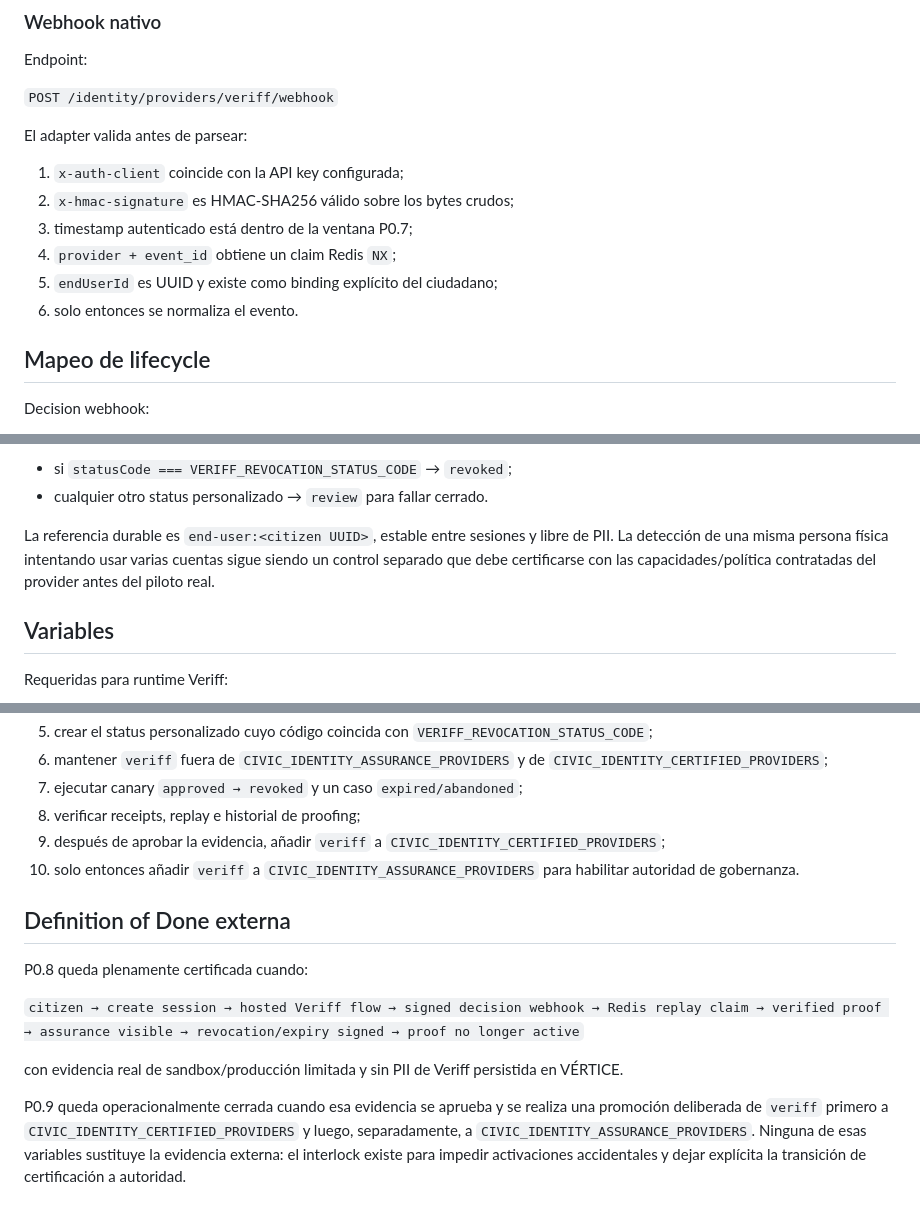
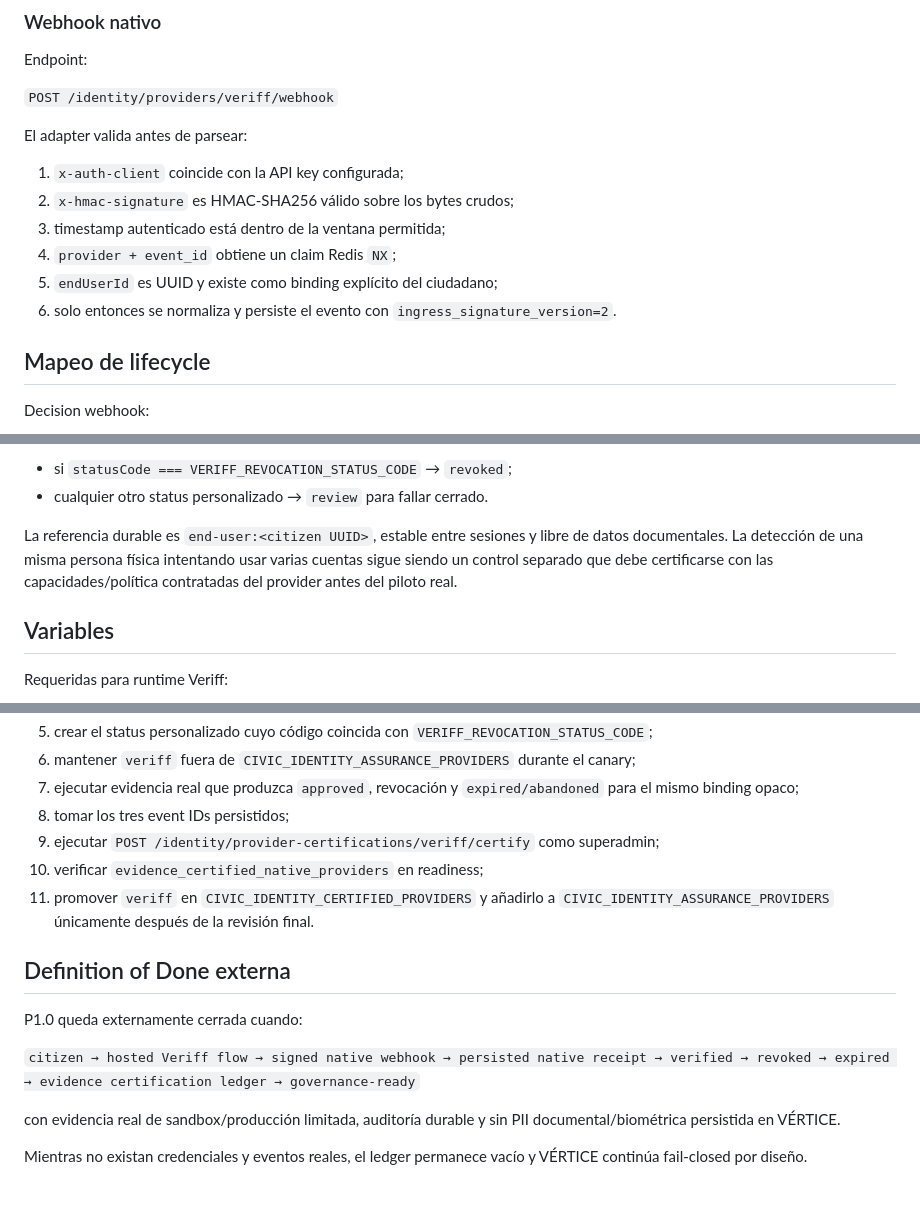
Before and after one commit to VladPhil92/Vertice-OS, a Markdown page: docs/integrations/VERIFF.md, 3 parts joined by grey strips. Rendered like a GitHub page.

```diff
--- a/docs/integrations/VERIFF.md
+++ b/docs/integrations/VERIFF.md
@@ -44,10 +44,10 @@ El adapter valida antes de parsear:
 
 1. `x-auth-client` coincide con la API key configurada;
 2. `x-hmac-signature` es HMAC-SHA256 válido sobre los bytes crudos;
-3. timestamp autenticado está dentro de la ventana P0.7;
+3. timestamp autenticado está dentro de la ventana permitida;
 4. `provider + event_id` obtiene un claim Redis `NX`;
 5. `endUserId` es UUID y existe como binding explícito del ciudadano;
-6. solo entonces se normaliza el evento.
+6. solo entonces se normaliza y persiste el evento con `ingress_signature_version=2`.
 
 ## Mapeo de lifecycle
 
@@ -67,7 +67,7 @@ User-defined status webhook:
 - si `statusCode === VERIFF_REVOCATION_STATUS_CODE` → `revoked`;
 - cualquier otro status personalizado → `review` para fallar cerrado.
 
-La referencia durable es `end-user:<citizen UUID>`, estable entre sesiones y libre de PII. La detección de una misma persona física intentando usar varias cuentas sigue siendo un control separado que debe certificarse con las capacidades/política contratadas del provider antes del piloto real.
+La referencia durable es `end-user:<citizen UUID>`, estable entre sesiones y libre de datos documentales. La detección de una misma persona física intentando usar varias cuentas sigue siendo un control separado que debe certificarse con las capacidades/política contratadas del provider antes del piloto real.
 
 ## Variables
 
@@ -118,16 +156,17 @@ En Veriff Customer Portal:
 5. crear el status personalizado cuyo código coincida con `VERIFF_REVOCATION_STATUS_CODE`;
-6. mantener `veriff` fuera de `CIVIC_IDENTITY_ASSURANCE_PROVIDERS` y de `CIVIC_IDENTITY_CERTIFIED_PROVIDERS`;
-7. ejecutar canary `approved → revoked` y un caso `expired/abandoned`;
-8. verificar receipts, replay e historial de proofing;
-9. después de aprobar la evidencia, añadir `veriff` a `CIVIC_IDENTITY_CERTIFIED_PROVIDERS`;
-10. solo entonces añadir `veriff` a `CIVIC_IDENTITY_ASSURANCE_PROVIDERS` para habilitar autoridad de gobernanza.
+6. mantener `veriff` fuera de `CIVIC_IDENTITY_ASSURANCE_PROVIDERS` durante el canary;
+7. ejecutar evidencia real que produzca `approved`, revocación y `expired/abandoned` para el mismo binding opaco;
+8. tomar los tres event IDs persistidos;
+9. ejecutar `POST /identity/provider-certifications/veriff/certify` como superadmin;
+10. verificar `evidence_certified_native_providers` en readiness;
+11. promover `veriff` en `CIVIC_IDENTITY_CERTIFIED_PROVIDERS` y añadirlo a `CIVIC_IDENTITY_ASSURANCE_PROVIDERS` únicamente después de la revisión final.
 
 ## Definition of Done externa
 
-P0.8 queda plenamente certificada cuando:
+P1.0 queda externamente cerrada cuando:
 
-`citizen → create session → hosted Veriff flow → signed decision webhook → Redis replay claim → verified proof → assurance visible → revocation/expiry signed → proof no longer active`
+`citizen → hosted Veriff flow → signed native webhook → persisted native receipt → verified → revoked → expired → evidence certification ledger → governance-ready`
 
-con evidencia real de sandbox/producción limitada y sin PII de Veriff persistida en VÉRTICE.
+con evidencia real de sandbox/producción limitada, auditoría durable y sin PII documental/biométrica persistida en VÉRTICE.
 
-P0.9 queda operacionalmente cerrada cuando esa evidencia se aprueba y se realiza una promoción deliberada de `veriff` primero a `CIVIC_IDENTITY_CERTIFIED_PROVIDERS` y luego, separadamente, a `CIVIC_IDENTITY_ASSURANCE_PROVIDERS`. Ninguna de esas variables sustituye la evidencia externa: el interlock existe para impedir activaciones accidentales y dejar explícita la transición de certificación a autoridad.
+Mientras no existan credenciales y eventos reales, el ledger permanece vacío y VÉRTICE continúa fail-closed por diseño.
```
Also changed, not shown: other parts of docs/integrations/VERIFF.md (+51 -13 lines).
